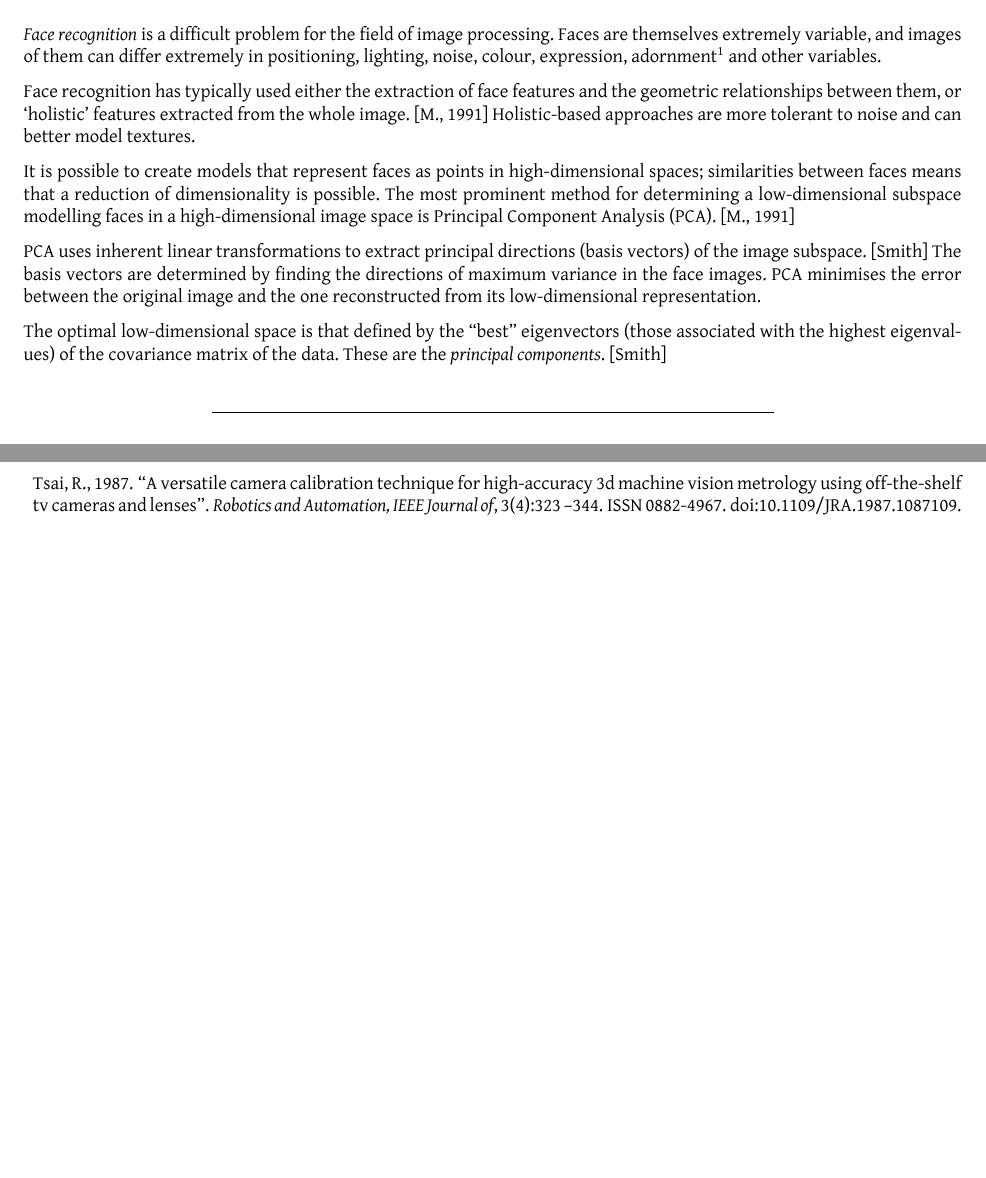
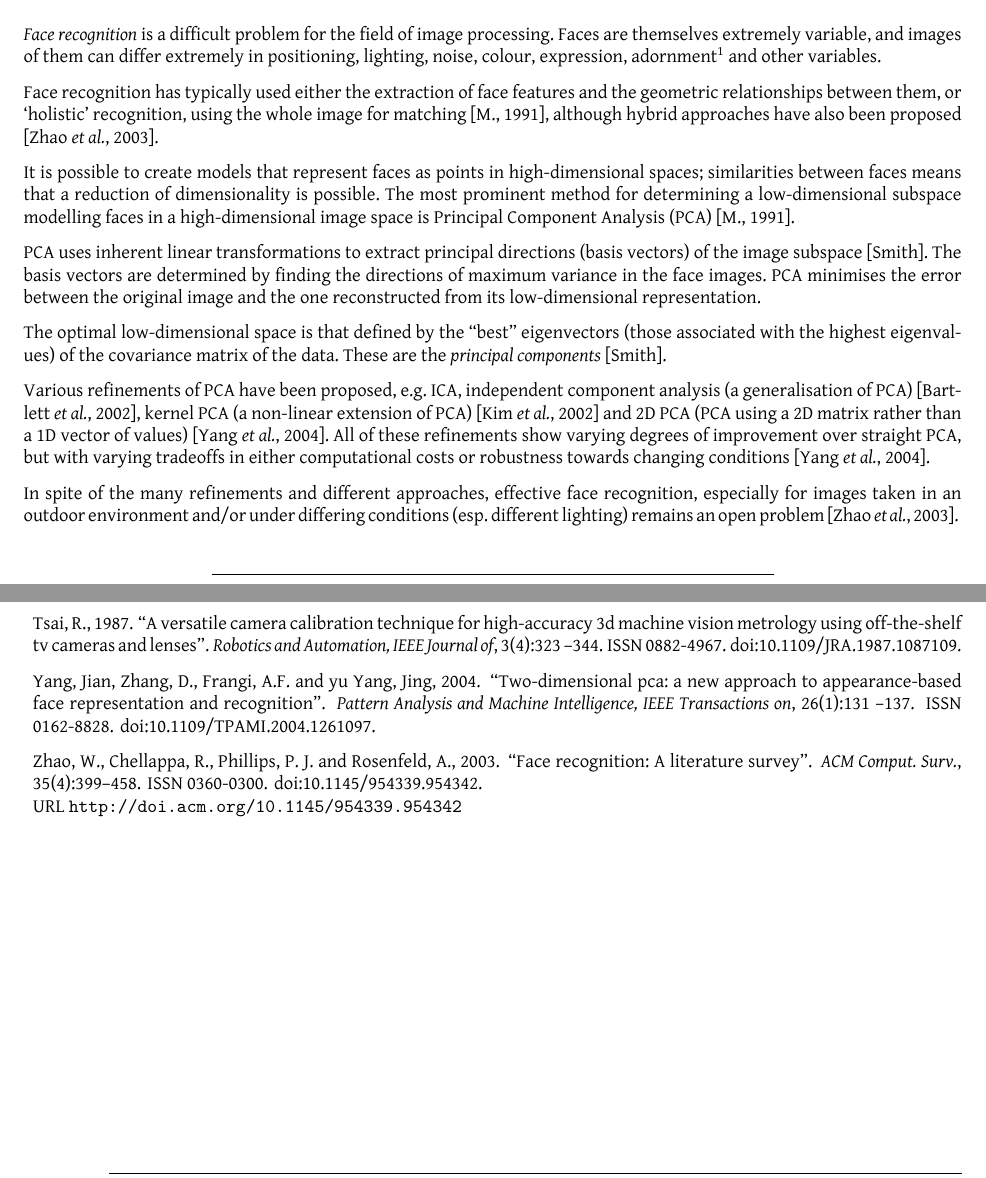
Before and after one commit to tohojo/image-processing, a LaTeX document (report2/image-processing.tex, which reads report2/face-recognition-prior.tex): two parts of pages 5 and 8 of 8, joined at a grey line, cut so that both start at the same text, the shorter picture padded with empty space. Compiled offline with XeLaTeX.

Commit message:
Additions to prior work section on face recognition. Should be in an admissible state now. :)

```diff
--- a/report2/face-recognition-prior.tex
+++ b/report2/face-recognition-prior.tex
@@ -3,12 +3,42 @@
 \subsection{Face recognition}
 \label{sec:face-rec-prior}
 
-\emph{Face recognition} is a difficult problem for the field of image processing. Faces are themselves extremely variable, and images of them can differ extremely in positioning, lighting, noise, colour, expression, adornment\footnote{ Spectacles, facial hair, piercings, makeup...} and other variables.
+\emph{Face recognition} is a difficult problem for the field of image
+processing. Faces are themselves extremely variable, and images of them can
+differ extremely in positioning, lighting, noise, colour, expression,
+adornment\footnote{Spectacles, facial hair, piercings, makeup...} and other
+variables.
 
-Face recognition has typically used either the extraction of face features and the geometric relationships between them, or `holistic' features extracted from the whole image. \cite{eigenfaces} Holistic-based approaches are more tolerant to noise and can better model textures.
+Face recognition has typically used either the extraction of face features and
+the geometric relationships between them, or `holistic' recognition, using the
+whole image for matching \cite{eigenfaces}, although hybrid approaches have also
+been proposed \cite{zhao03:_face}.
 
-It is possible to create models that represent faces as points in high-dimensional spaces; similarities between faces means that a reduction of dimensionality is possible. The most prominent method for determining a low-dimensional subspace modelling faces in a high-dimensional image space is Principal Component Analysis (PCA). \cite{eigenfaces}
+It is possible to create models that represent faces as points in
+high-dimensional spaces; similarities between faces means that a reduction of
+dimensionality is possible. The most prominent method for determining a
+low-dimensional subspace modelling faces in a high-dimensional image space is
+Principal Component Analysis (PCA) \cite{eigenfaces}.
 
-PCA uses inherent linear transformations to extract principal directions (basis vectors) of the image subspace. \cite{pca} The basis vectors are determined by finding the directions of maximum variance in the face images. PCA minimises the error between the original image and the one reconstructed from its low-dimensional representation.
+PCA uses inherent linear transformations to extract principal directions (basis
+vectors) of the image subspace \cite{pca}. The basis vectors are determined by
+finding the directions of maximum variance in the face images. PCA minimises the
+error between the original image and the one reconstructed from its
+low-dimensional representation.
 
-The optimal low-dimensional space is that defined by the ``best" eigenvectors (those associated with the highest eigenvalues) of the covariance matrix of the data. These are the \emph{principal components}. \cite{pca}
+The optimal low-dimensional space is that defined by the ``best'' eigenvectors
+(those associated with the highest eigenvalues) of the covariance matrix of the
+data. These are the \emph{principal components} \cite{pca}.
+
+Various refinements of PCA have been proposed, e.g. ICA, independent component
+analysis (a generalisation of PCA) \cite{bartlett02:_face}, kernel PCA (a
+non-linear extension of PCA) \cite{kim02:_face} and 2D PCA (PCA using a 2D
+matrix rather than a 1D vector of values) \cite{yang04:_two_pca}. All of these
+refinements show varying degrees of improvement over straight PCA, but with
+varying tradeoffs in either computational costs or robustness towards changing
+conditions \cite{yang04:_two_pca}.
+
+In spite of the many refinements and different approaches, effective face
+recognition, especially for images taken in an outdoor environment and/or under
+differing conditions (esp. different lighting) remains an open problem
+\cite{zhao03:_face}.
```
Also changed, not shown: report2/image-processing.bib (+62 -0 lines).
